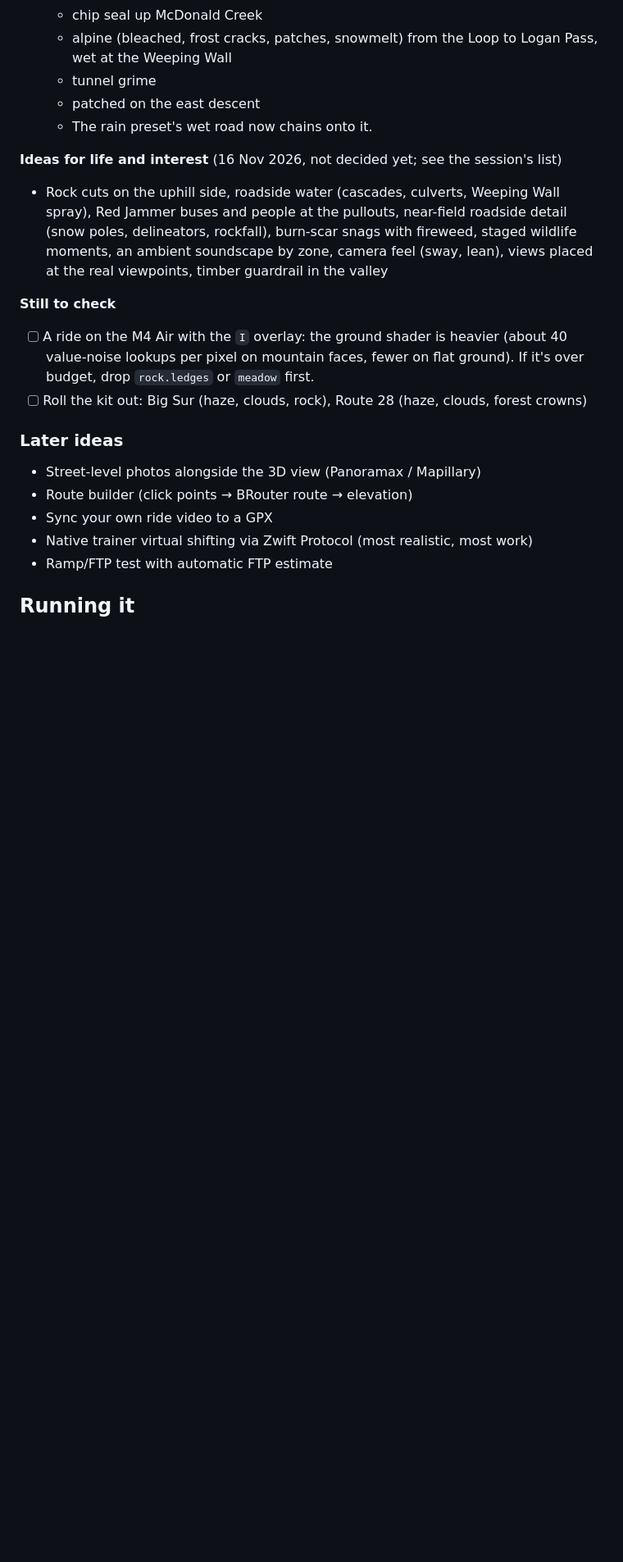
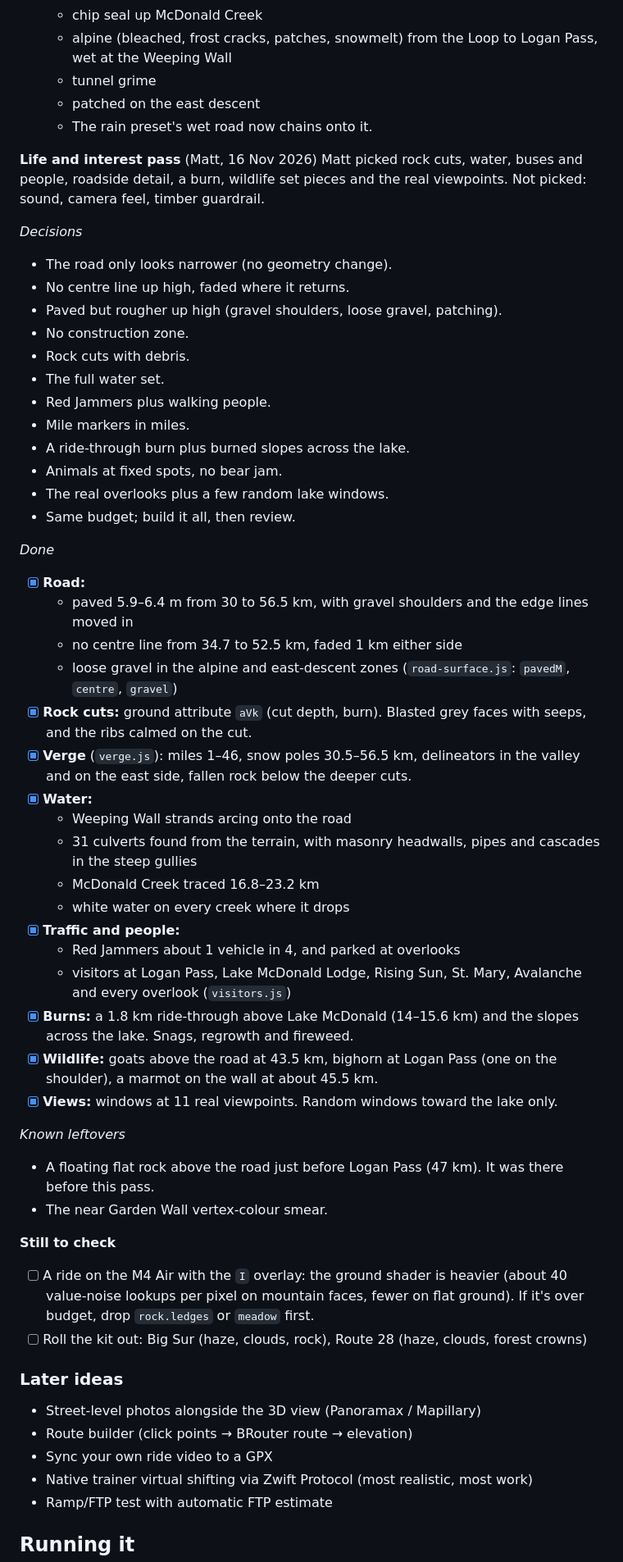
Before and after one commit to mattserrao/bikefree, a Markdown page: PLAN.md, the part around the change. Shown at 82% size. Rendered like a GitHub page; blank space fills up the shorter version.

```diff
--- a/PLAN.md
+++ b/PLAN.md
@@ -518,11 +518,46 @@ in pieces other routes can reuse, and balanced against the graphics cost. Review
   - patched on the east descent
   - The rain preset's wet road now chains onto it.
 
-**Ideas for life and interest** (16 Nov 2026, not decided yet; see the session's list)
-- Rock cuts on the uphill side, roadside water (cascades, culverts, Weeping Wall spray), Red Jammer buses
-  and people at the pullouts, near-field roadside detail (snow poles, delineators, rockfall), burn-scar
-  snags with fireweed, staged wildlife moments, an ambient soundscape by zone, camera feel (sway, lean),
-  views placed at the real viewpoints, timber guardrail in the valley
+**Life and interest pass** (Matt, 16 Nov 2026)
+Matt picked rock cuts, water, buses and people, roadside detail, a burn, wildlife set pieces and the real
+viewpoints. Not picked: sound, camera feel, timber guardrail.
+
+*Decisions*
+- The road only looks narrower (no geometry change).
+- No centre line up high, faded where it returns.
+- Paved but rougher up high (gravel shoulders, loose gravel, patching).
+- No construction zone.
+- Rock cuts with debris.
+- The full water set.
+- Red Jammers plus walking people.
+- Mile markers in miles.
+- A ride-through burn plus burned slopes across the lake.
+- Animals at fixed spots, no bear jam.
+- The real overlooks plus a few random lake windows.
+- Same budget; build it all, then review.
+
+*Done*
+- [x] **Road:**
+  - paved 5.9–6.4 m from 30 to 56.5 km, with gravel shoulders and the edge lines moved in
+  - no centre line from 34.7 to 52.5 km, faded 1 km either side
+  - loose gravel in the alpine and east-descent zones (`road-surface.js`: `pavedM`, `centre`, `gravel`)
+- [x] **Rock cuts:** ground attribute `aVk` (cut depth, burn). Blasted grey faces with seeps, and the ribs calmed on the cut.
+- [x] **Verge** (`verge.js`): miles 1–46, snow poles 30.5–56.5 km, delineators in the valley and on the east side, fallen rock below the deeper cuts.
+- [x] **Water:**
+  - Weeping Wall strands arcing onto the road
+  - 31 culverts found from the terrain, with masonry headwalls, pipes and cascades in the steep gullies
+  - McDonald Creek traced 16.8–23.2 km
+  - white water on every creek where it drops
+- [x] **Traffic and people:**
+  - Red Jammers about 1 vehicle in 4, and parked at overlooks
+  - visitors at Logan Pass, Lake McDonald Lodge, Rising Sun, St. Mary, Avalanche and every overlook (`visitors.js`)
+- [x] **Burns:** a 1.8 km ride-through above Lake McDonald (14–15.6 km) and the slopes across the lake. Snags, regrowth and fireweed.
+- [x] **Wildlife:** goats above the road at 43.5 km, bighorn at Logan Pass (one on the shoulder), a marmot on the wall at about 45.5 km.
+- [x] **Views:** windows at 11 real viewpoints. Random windows toward the lake only.
+
+*Known leftovers*
+- A floating flat rock above the road just before Logan Pass (47 km). It was there before this pass.
+- The near Garden Wall vertex-colour smear.
 
 **Still to check**
 - [ ] A ride on the M4 Air with the `I` overlay: the ground shader is heavier (about 40 value-noise lookups
```
Also changed, not shown: ROUTES.md (+32 -0 lines), docs/goingtothesun/vista/life-1.jpg (added), docs/goingtothesun/vista/life-2.jpg (added), 16 other files.
